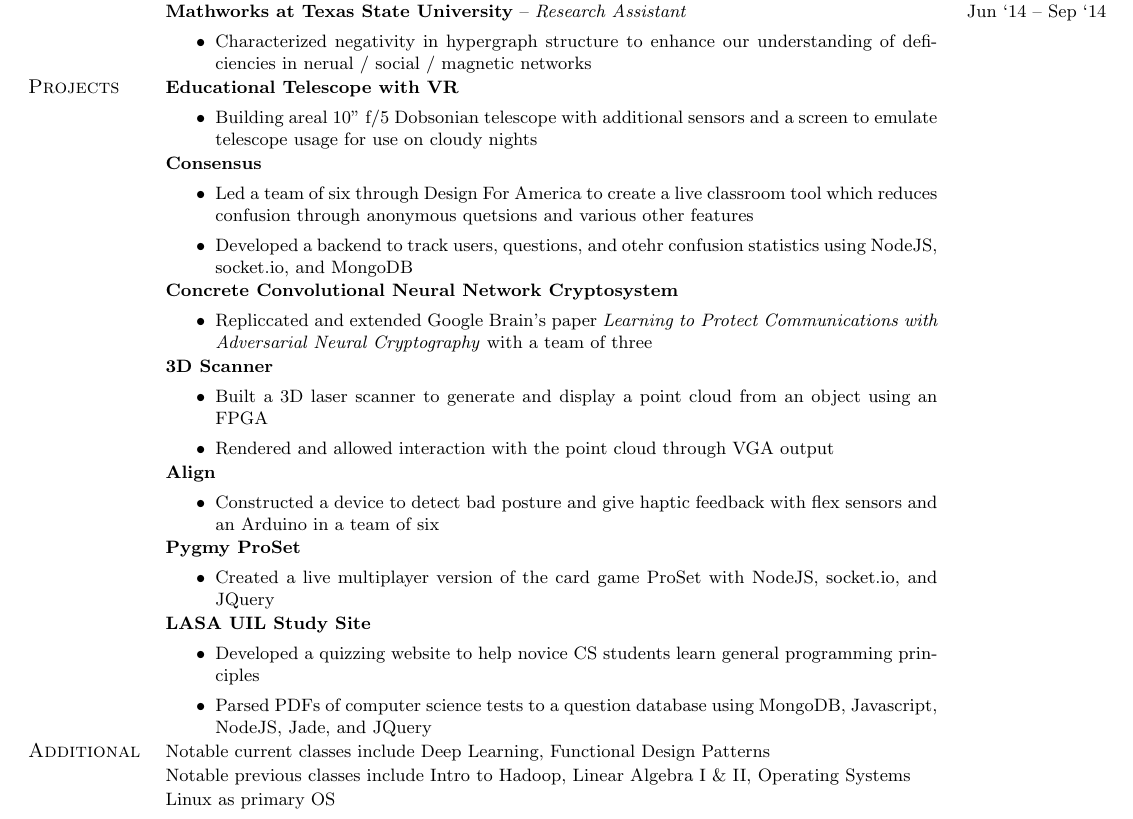
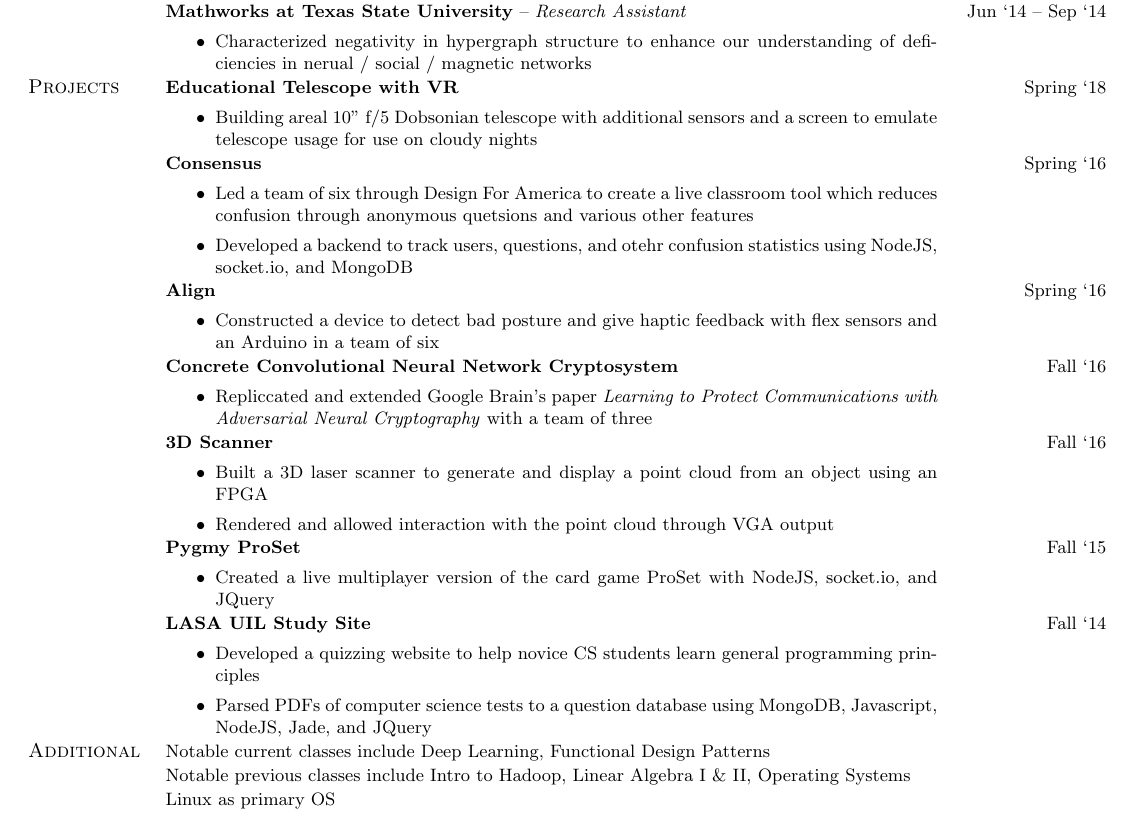
Before and after one commit to evantey14/resume-builder, a LaTeX CV (resume.tex, which reads projects/3dscanner.tex, projects/align.tex, projects/consensus.tex): part of the page, cut so that both start at the same text. Compiled offline with pdfLaTeX.

Commit message:
Add date to projects

```diff
--- a/projects/3dscanner.tex
+++ b/projects/3dscanner.tex
@@ -1,5 +1,6 @@
 \project
     {3D Scanner}
+    {Fall `16}
     {
         Built a 3D laser scanner to generate and display a point cloud from an object using an FPGA;
         Rendered and allowed interaction with the point cloud through VGA output;
--- a/projects/align.tex
+++ b/projects/align.tex
@@ -1,5 +1,6 @@
 \project
     {Align}
+    {Spring `16}
     {
         Constructed a device to detect bad posture and give haptic feedback with flex sensors and an
         Arduino in a team of six;
--- a/projects/consensus.tex
+++ b/projects/consensus.tex
@@ -1,5 +1,6 @@
 \project
     {Consensus}
+    {Spring `16}
     {
         Led a team of six through Design For America to create a live classroom tool which reduces
         confusion through anonymous quetsions and various other features;
--- a/projects/crypto_cnn.tex
+++ b/projects/crypto_cnn.tex
@@ -1,5 +1,6 @@
 \project
     {Concrete Convolutional Neural Network Cryptosystem}
+    {Fall `16}
     {
         Repliccated and extended Google Brain's paper \textit{Learning to Protect Communications
         with Adversarial Neural Cryptography} with a team of three;
--- a/projects/proset.tex
+++ b/projects/proset.tex
@@ -1,5 +1,6 @@
 \project
     {Pygmy ProSet}
+    {Fall `15}
     {
         Created a live multiplayer version of the card game ProSet with NodeJS, socket.io, and
         JQuery;
--- a/projects/uil.tex
+++ b/projects/uil.tex
@@ -1,5 +1,6 @@
 \project
     {LASA UIL Study Site}
+    {Fall `14}
     {
         Developed a quizzing website to help novice CS students learn general programming
         principles;
--- a/projects/vrt.tex
+++ b/projects/vrt.tex
@@ -1,5 +1,6 @@
 \project
     {Educational Telescope with VR}
+    {Spring `18}
     {
         Building areal 10" f/5 Dobsonian telescope with additional sensors and a screen to emulate
         telescope usage for use on cloudy nights;
--- a/resume.cls
+++ b/resume.cls
@@ -58,12 +58,13 @@
     }
     \rightcolumn{#3}
 }
-\newcommand{\project}[2]{
-    % Args: project title, semicolon-separated list of details
-    \bigcolumn{
+\newcommand{\project}[3]{
+    % Args: project title, date, semicolon-separated list of details
+    \centercolumn{
         \textbf{#1}
-        \listdetails{#2}
+        \listdetails{#3}
     }
+    \rightcolumn{#2}
 }
 % List handling is tricky -- the following xparse & etoolbox code writes details to a bulleted list
 \NewDocumentCommand{\listdetails}{> {\SplitList {;}} m}{
--- a/resume.tex
+++ b/resume.tex
@@ -28,9 +28,9 @@
     \sectiontitle{Projects}
         \input{projects/vrt}
         \input{projects/consensus}
+        \input{projects/align}
         \input{projects/crypto_cnn}
         \input{projects/3dscanner}
-        \input{projects/align}
         \input{projects/proset}
         \input{projects/uil}
 
```
